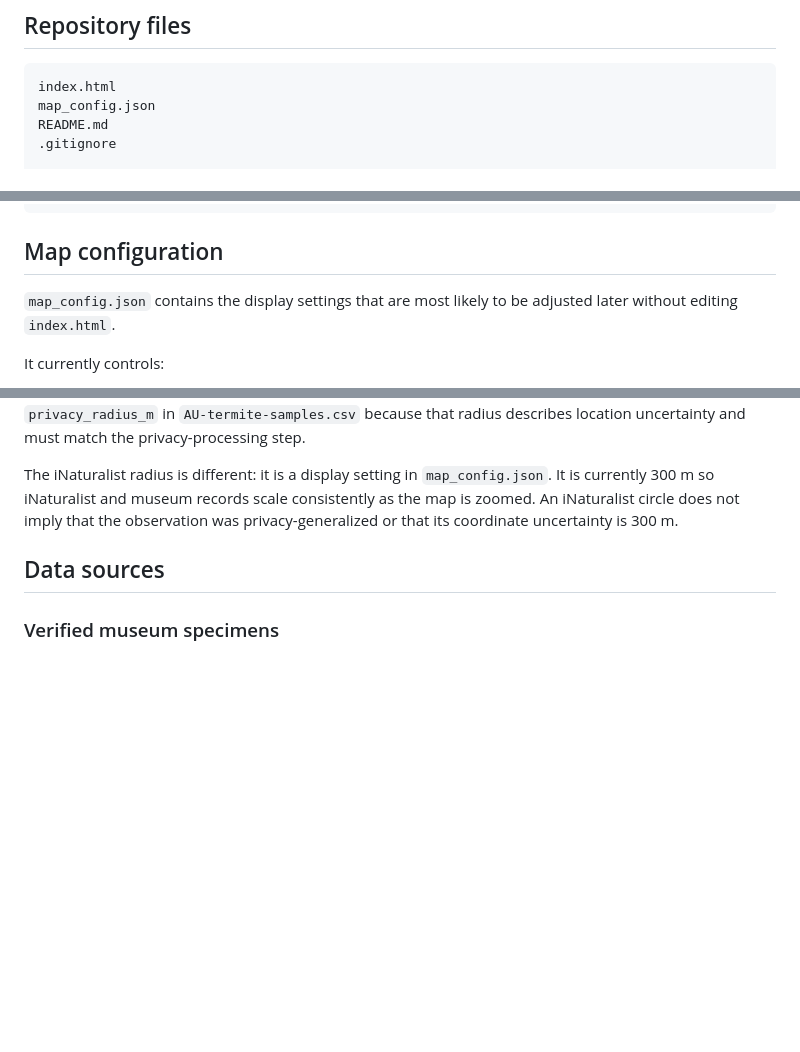
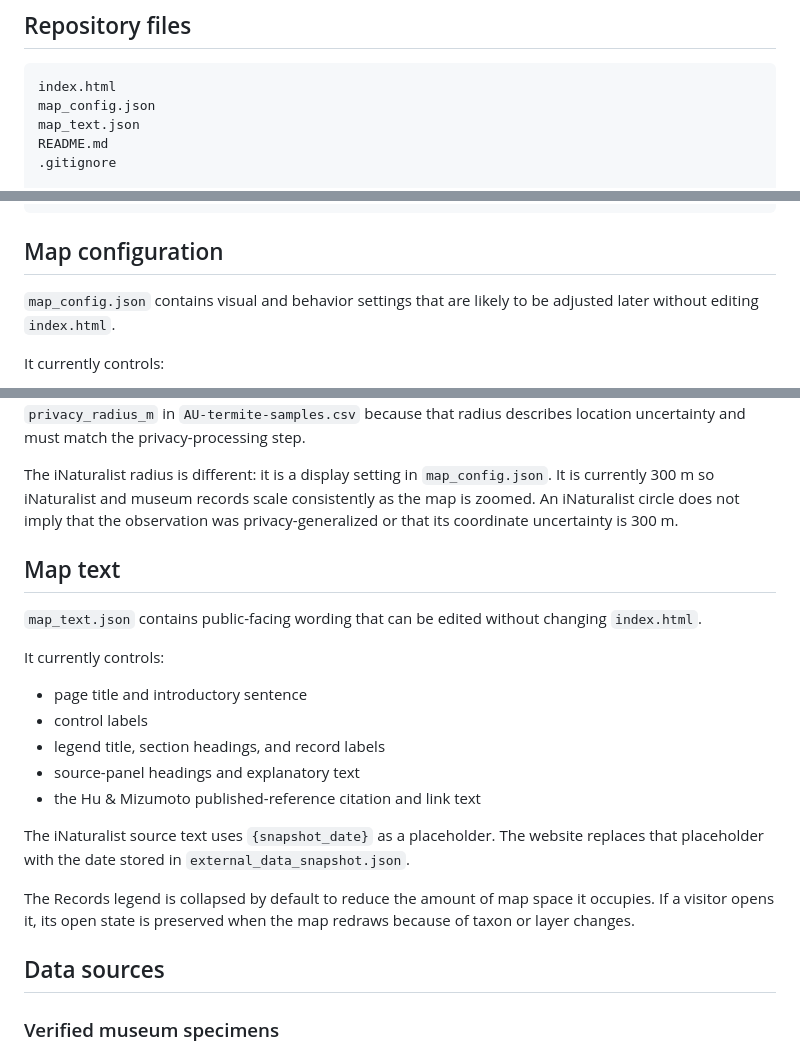
Before and after one commit to mizumoto-lab/AL-termite-map, a Markdown page: README.md, 3 parts joined by grey strips. Drawn GitHub-style; blank space fills up the shorter version.

Commit message:
Document map text configuration and collapsible legend

````diff
--- a/README.md
+++ b/README.md
@@ -20,6 +20,7 @@ The default view shows Formosan subterranean termite, published county records,
 ```text
 index.html
 map_config.json
+map_text.json
 README.md
 .gitignore
 
@@ -37,7 +38,7 @@ update_external_data.bat
 
 ## Map configuration
 
-`map_config.json` contains the display settings that are most likely to be adjusted later without editing `index.html`.
+`map_config.json` contains visual and behavior settings that are likely to be adjusted later without editing `index.html`.
 
 It currently controls:
 
@@ -51,6 +52,22 @@ It currently controls:
 The physical radius of a verified-specimen privacy circle is not a display setting. It comes from `privacy_radius_m` in `AU-termite-samples.csv` because that radius describes location uncertainty and must match the privacy-processing step.
 
 The iNaturalist radius is different: it is a display setting in `map_config.json`. It is currently 300 m so iNaturalist and museum records scale consistently as the map is zoomed. An iNaturalist circle does not imply that the observation was privacy-generalized or that its coordinate uncertainty is 300 m.
+
+## Map text
+
+`map_text.json` contains public-facing wording that can be edited without changing `index.html`.
+
+It currently controls:
+
+- page title and introductory sentence
+- control labels
+- legend title, section headings, and record labels
+- source-panel headings and explanatory text
+- the Hu & Mizumoto published-reference citation and link text
+
+The iNaturalist source text uses `{snapshot_date}` as a placeholder. The website replaces that placeholder with the date stored in `external_data_snapshot.json`.
+
+The Records legend is collapsed by default to reduce the amount of map space it occupies. If a visitor opens it, its open state is preserved when the map redraws because of taxon or layer changes.
 
 ## Data sources
 
````
Also changed, not shown: other parts of README.md (+1 -0 lines).
